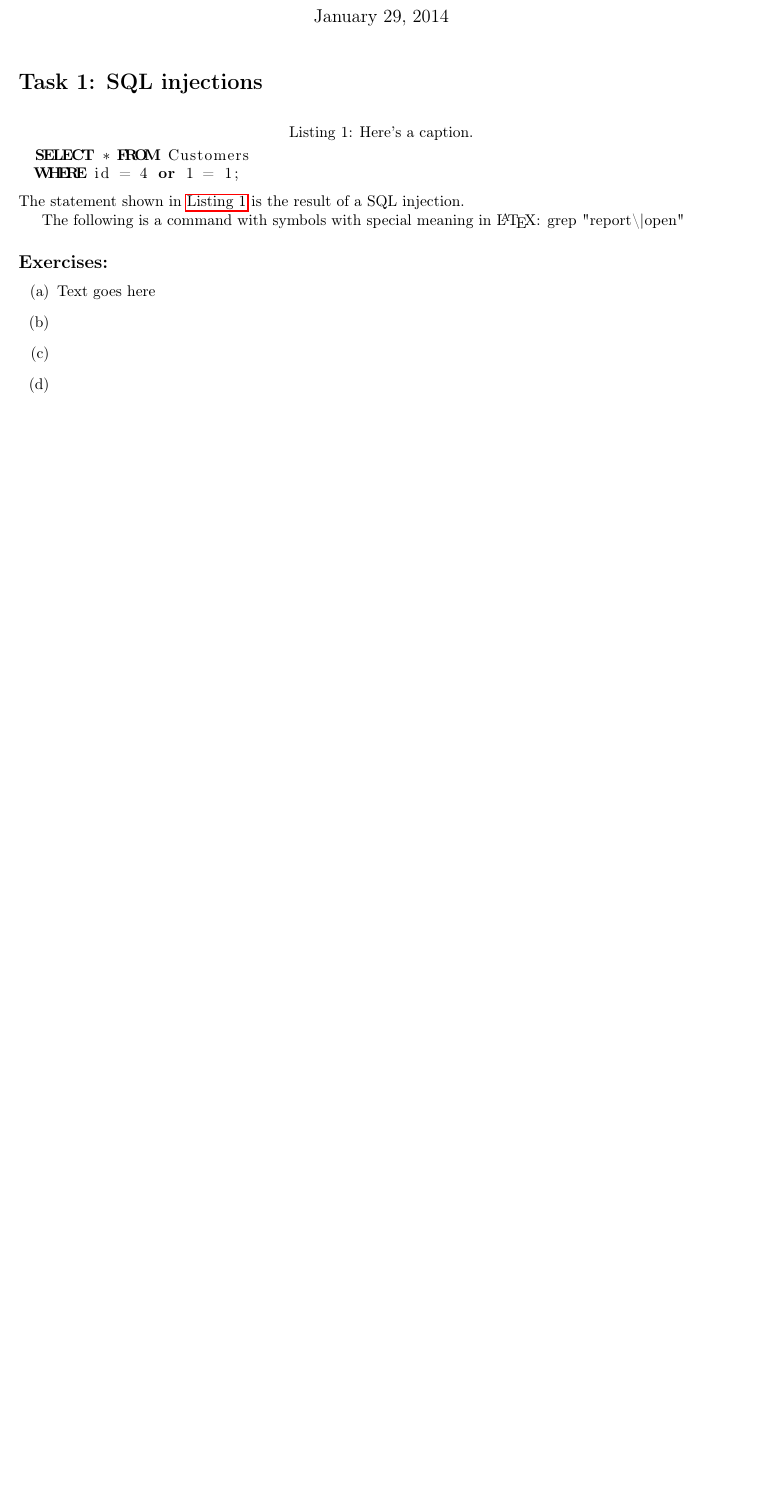
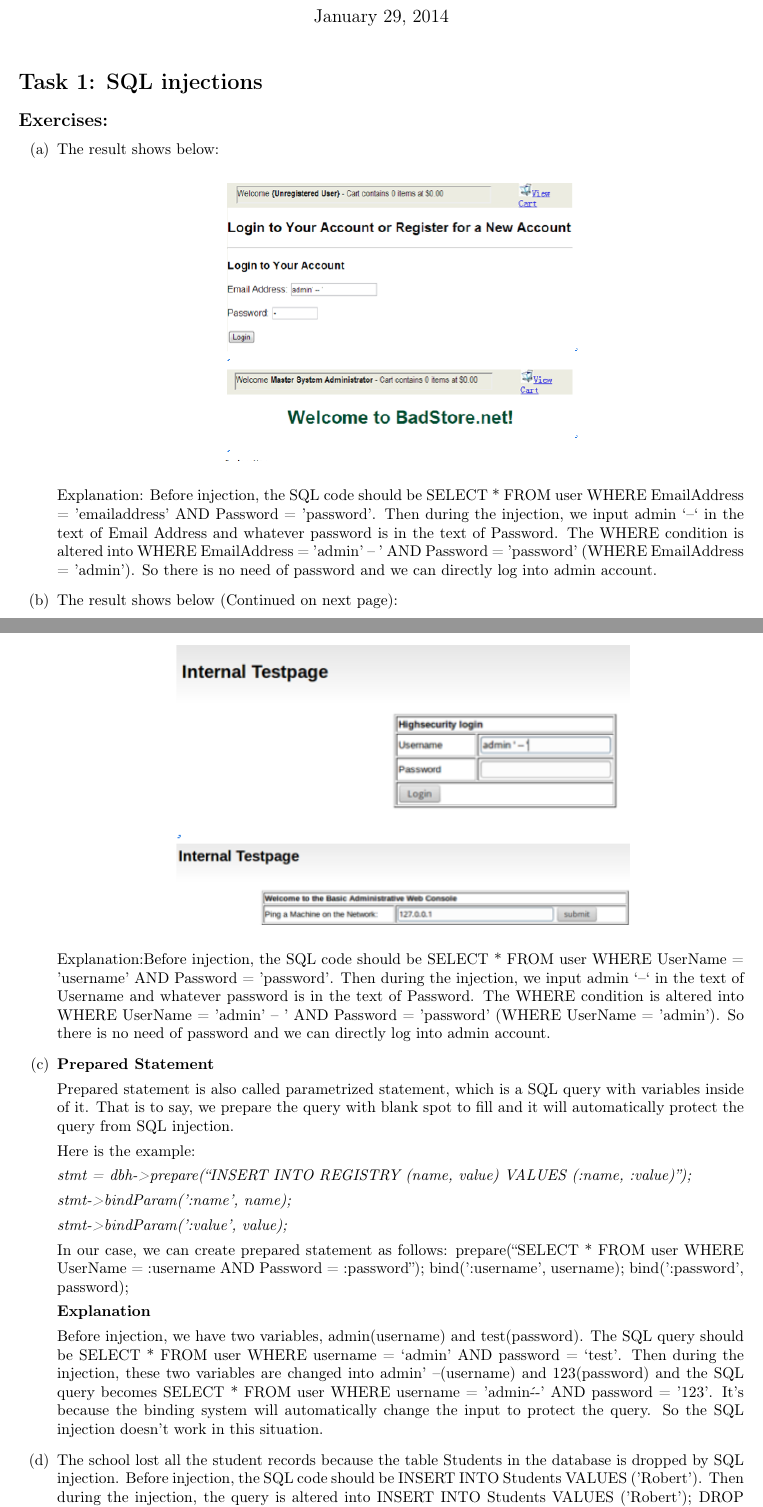
Before and after one commit to LazyClutch/Lab1--Security, a LaTeX document (Lab1report.tex, which reads task1.tex): part of page 1 of 5 before the commit and two parts of pages 1 and 2 of 6 after it, the two joined at a grey line, cut so that both start at the same text, the shorter picture padded with empty space. Compiled offline with pdfLaTeX.

Commit message:
Merge task1 into tex

```diff
--- a/task1.tex
+++ b/task1.tex
@@ -1,23 +1,29 @@
 % Trailing asterisk to suppress section number
 \section*{Task 1: SQL injections}
 
-% Some examples
-\begin{lstlisting}[caption={Here's a caption.},
-                   language=SQL,
-                   label=lst:sqlInjection]
-  SELECT * FROM Customers
-  WHERE id = 4 or 1 = 1;
-\end{lstlisting}
-% Use \autoref to refer to a listing by its label
-The statement shown in \autoref{lst:sqlInjection} is the result of a SQL injection.
-
-% \lstinline seems to be a good idea for inlining code, especially when the
-% command contains backslashes, braces and the likes of them
-The following is a command with symbols with special meaning in \LaTeX: \lstinline{grep "report\|open"}
-
 \subsection*{Exercises:}
 \begin{enumerate}
-\item Text goes here
-\item
-\item
-\item
+\item The result shows below:
+	\par
+	\begin{center}\includegraphics[height=2.5in]{sqli1}
+	\end{center}
+	Explanation: Before injection, the SQL code should be SELECT * FROM user WHERE EmailAddress = 'emailaddress’ AND Password = ’password’. Then during the injection, we input admin ‘--‘ in the text of Email Address and whatever password is in the text of Password. The WHERE condition is altered into WHERE EmailAddress = 'admin' -- ' AND 	Password = ’password’ (WHERE EmailAddress = 'admin'). So there is no need of password and we can directly log into admin account.
+\item The result shows below (Continued on next page):
+	\par
+	\begin{center}\includegraphics[height=2.5in]{sqli2}
+	\end{center}
+	Explanation:Before injection, the SQL code should be SELECT * FROM user WHERE UserName = 'username’ AND Password = ’password’. Then during the injection, we input admin ‘--‘ in the text of Username and whatever password is in the text of Password. The WHERE condition is altered into WHERE UserName = 'admin' -- ' AND Password = ’password’ (WHERE UserName = 'admin'). So there is no need of password and we can directly log into admin account.
+\item \textbf{Prepared Statement}
+	\par Prepared statement is also called parametrized statement, which is a SQL query with variables inside of it. That is to say, we prepare the query with blank spot to fill and it will automatically protect the query from SQL injection.
+	\par Here is the example:
+	\par \textit{stmt = dbh->prepare(“INSERT INTO REGISTRY (name, value) VALUES (:name, :value)”);}
+	\par \textit{stmt->bindParam(':name', name);}
+	\par \textit{stmt->bindParam(':value', value);}
+	\par In our case, we can create prepared statement as follows:
+prepare(“SELECT * FROM user WHERE UserName = :username AND Password = :password”);
+bind(':username', username);
+bind(':password', password);
+	\par
+	\par \textbf{Explanation}
+	\par Before injection, we have two variables, admin(username) and test(password). The SQL query should be SELECT * FROM user WHERE username = ‘admin’ AND password = ‘test’. Then during the injection, these two variables are changed into admin' --(username) and 123(password) and the SQL query becomes SELECT * FROM user WHERE username = 'admin\' --' AND password = '123'. It’s because the binding system will automatically change the input to protect the query. So the SQL injection doesn't work in this situation.
+\item The school lost all the student records because the table Students in the database is dropped by SQL injection. Before injection, the SQL code should be INSERT INTO Students VALUES ('Robert'). Then during the injection, the query is altered into INSERT INTO Students VALUES ('Robert'); DROP TABLE Students; -- . So after the query is executed, the table Students will be dropped automatically.
```
Also changed, not shown: Lab1report.pdf, sqli1.eps (added), sqli1.png (added), sqli2.eps (added), sqli2.png (added), task1.tex (5 more changed lines).
